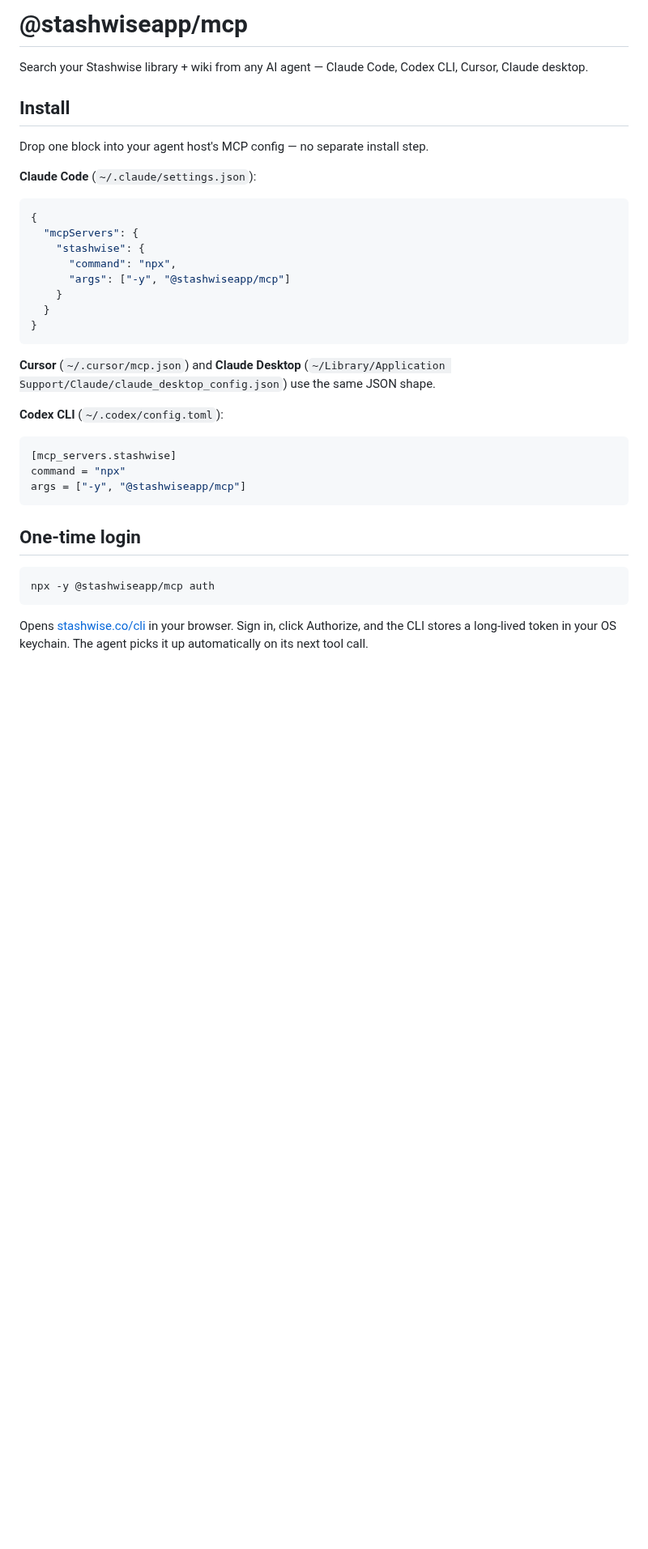
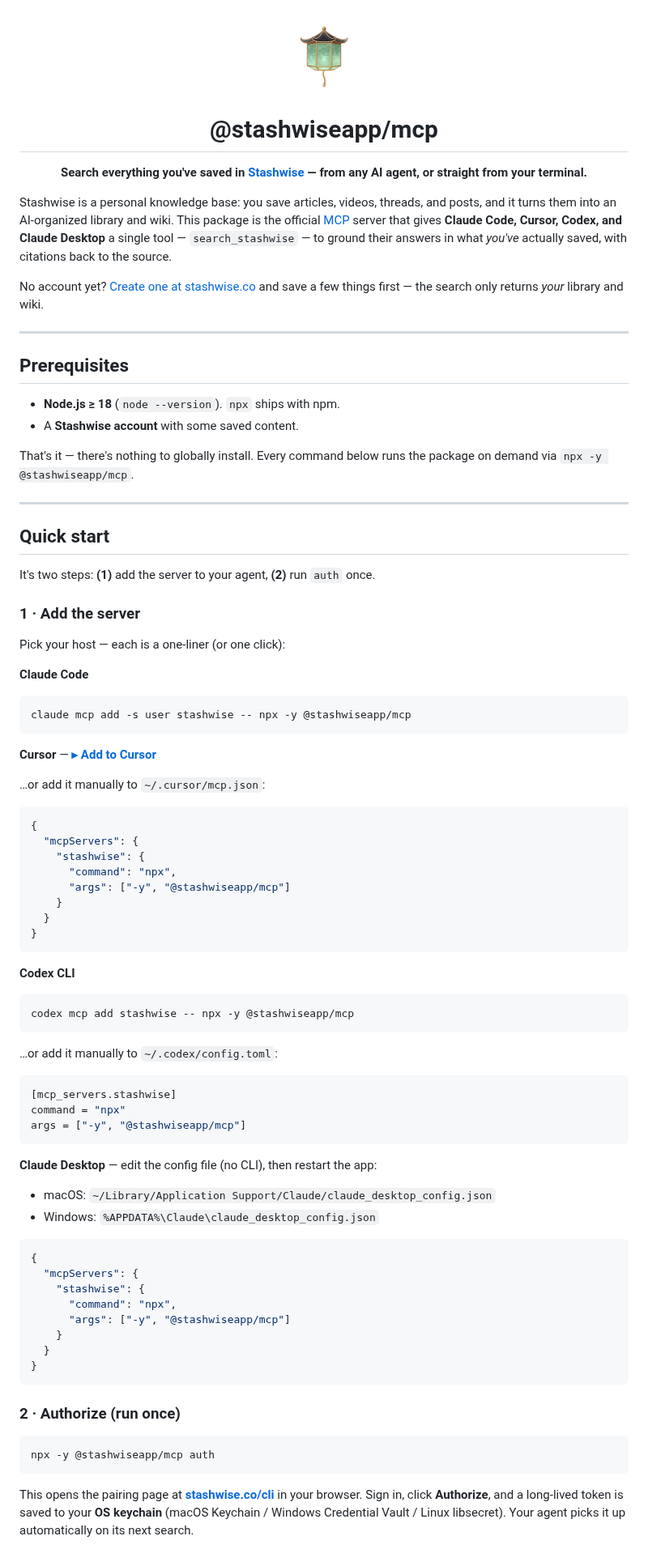
Before and after one commit to StashwiseAI/stashwise-cli, a Markdown page: README.md, the part around one of its changes. Shown at 81% size. Rendered like a GitHub page; pictures changed too: assets/lantern.png (added); blank space fills up the shorter version.

````diff
--- a/README.md
+++ b/README.md
@@ -1,12 +1,45 @@
-# @stashwiseapp/mcp
+<p align="center">
+  <img src="assets/lantern.png" alt="Stashwise" width="104" height="104" />
+</p>
 
-Search your Stashwise library + wiki from any AI agent — Claude Code, Codex CLI, Cursor, Claude desktop.
+<h1 align="center">@stashwiseapp/mcp</h1>
 
-## Install
+<p align="center">
+  <strong>Search everything you've saved in <a href="https://stashwise.co">Stashwise</a> — from any AI agent, or straight from your terminal.</strong>
+</p>
 
-Drop one block into your agent host's MCP config — no separate install step.
+Stashwise is a personal knowledge base: you save articles, videos, threads, and posts, and it turns them into an AI-organized library and wiki. This package is the official [MCP](https://modelcontextprotocol.io) server that gives **Claude Code, Cursor, Codex, and Claude Desktop** a single tool — `search_stashwise` — to ground their answers in what *you've* actually saved, with citations back to the source.
 
-**Claude Code** (`~/.claude/settings.json`):
+No account yet? [Create one at stashwise.co](https://stashwise.co/signup) and save a few things first — the search only returns *your* library and wiki.
+
+---
+
+## Prerequisites
+
+- **Node.js ≥ 18** (`node --version`). `npx` ships with npm.
+- A **Stashwise account** with some saved content.
+
+That's it — there's nothing to globally install. Every command below runs the package on demand via `npx -y @stashwiseapp/mcp`.
+
+---
+
+## Quick start
+
+It's two steps: **(1)** add the server to your agent, **(2)** run `auth` once.
+
+### 1 · Add the server
+
+Pick your host — each is a one-liner (or one click):
+
+**Claude Code**
+
+```bash
+claude mcp add -s user stashwise -- npx -y @stashwiseapp/mcp
+```
+
+**Cursor** — [**▸ Add to Cursor**](cursor://anysphere.cursor-deeplink/mcp/install?name=stashwise&config=eyJjb21tYW5kIjoibnB4IiwiYXJncyI6WyIteSIsIkBzdGFzaHdpc2VhcHAvbWNwIl19)
+
+…or add it manually to `~/.cursor/mcp.json`:
 
 ```json
 {
@@ -19,9 +52,13 @@ Drop one block into your agent host's MCP config — no separate install step.
 }
 ```
 
-**Cursor** (`~/.cursor/mcp.json`) and **Claude Desktop** (`~/Library/Application Support/Claude/claude_desktop_config.json`) use the same JSON shape.
+**Codex CLI**
 
-**Codex CLI** (`~/.codex/config.toml`):
+```bash
+codex mcp add stashwise -- npx -y @stashwiseapp/mcp
+```
+
+…or add it manually to `~/.codex/config.toml`:
 
 ```toml
 [mcp_servers.stashwise]
@@ -29,11 +66,27 @@ command = "npx"
 args = ["-y", "@stashwiseapp/mcp"]
 ```
 
-## One-time login
+**Claude Desktop** — edit the config file (no CLI), then restart the app:
 
-```sh
+- macOS: `~/Library/Application Support/Claude/claude_desktop_config.json`
+- Windows: `%APPDATA%\Claude\claude_desktop_config.json`
+
+```json
+{
+  "mcpServers": {
+    "stashwise": {
+      "command": "npx",
+      "args": ["-y", "@stashwiseapp/mcp"]
+    }
+  }
+}
+```
+
+### 2 · Authorize (run once)
+
+```bash
 npx -y @stashwiseapp/mcp auth
 ```
 
-Opens [stashwise.co/cli](https://stashwise.co/cli) in your browser. Sign in, click Authorize, and the CLI stores a long-lived token in your OS keychain. The agent picks it up automatically on its next tool call.
+This opens the pairing page at **[stashwise.co/cli](https://stashwise.co/cli)** in your browser. Sign in, click **Authorize**, and a long-lived token is saved to your **OS keychain** (macOS Keychain / Windows Credential Vault / Linux libsecret). Your agent picks it up automatically on its next search.
 
````
Also changed, not shown: other parts of README.md (+100 -19 lines), 8 other files.
